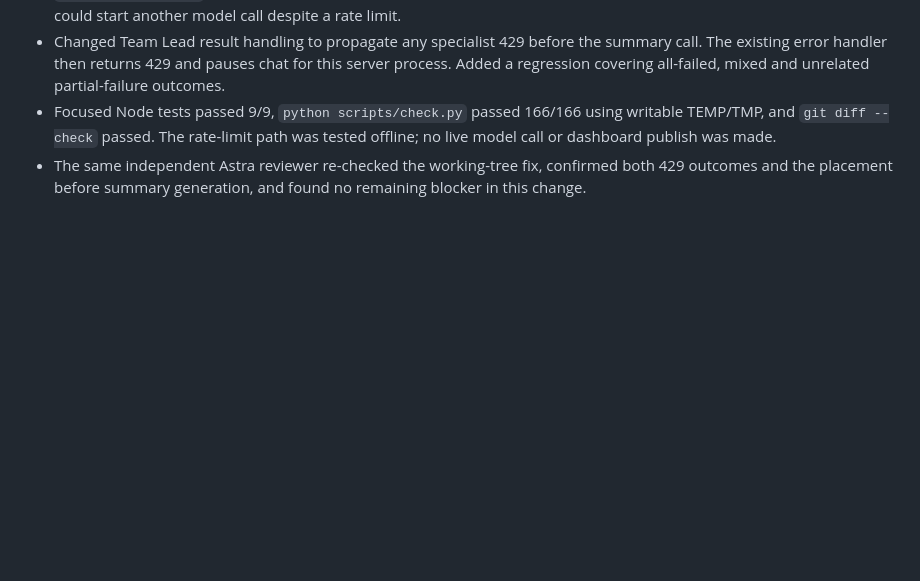
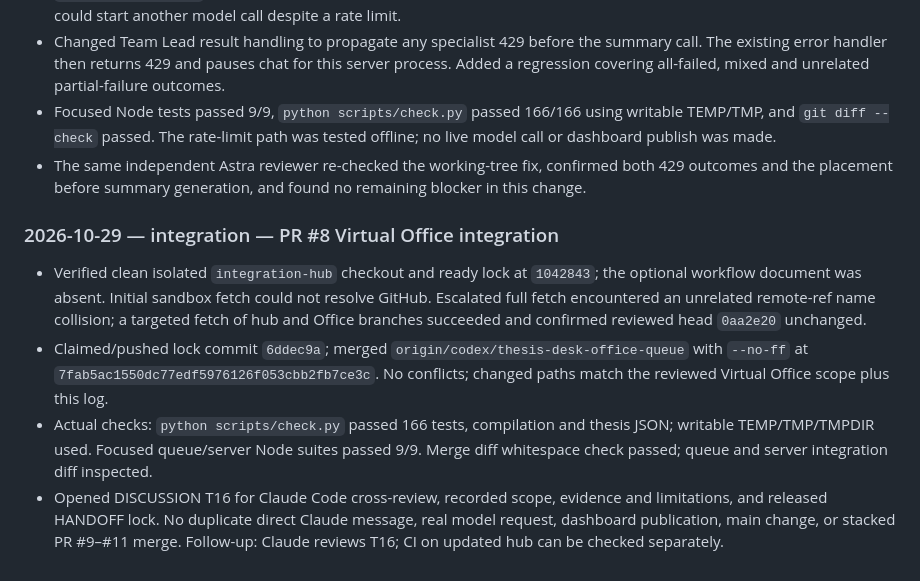
Before and after one commit to KobchokTime/Following-Mobile-Robot-in-Farm-Environment, a Markdown page: logs/codex.md, the part around the change. GitHub-like rendering; blank space fills up the shorter version.

```diff
--- a/logs/codex.md
+++ b/logs/codex.md
@@ -304,3 +304,9 @@ Earlier history: `history-2026-10-16.md`.
 - Changed Team Lead result handling to propagate any specialist 429 before the summary call. The existing error handler then returns 429 and pauses chat for this server process. Added a regression covering all-failed, mixed and unrelated partial-failure outcomes.
 - Focused Node tests passed 9/9, `python scripts/check.py` passed 166/166 using writable TEMP/TMP, and `git diff --check` passed. The rate-limit path was tested offline; no live model call or dashboard publish was made.
 - The same independent Astra reviewer re-checked the working-tree fix, confirmed both 429 outcomes and the placement before summary generation, and found no remaining blocker in this change.
+
+### 2026-10-29 — integration — PR #8 Virtual Office integration
+- Verified clean isolated `integration-hub` checkout and ready lock at `1042843`; the optional workflow document was absent. Initial sandbox fetch could not resolve GitHub. Escalated full fetch encountered an unrelated remote-ref name collision; a targeted fetch of hub and Office branches succeeded and confirmed reviewed head `0aa2e20` unchanged.
+- Claimed/pushed lock commit `6ddec9a`; merged `origin/codex/thesis-desk-office-queue` with `--no-ff` at `7fab5ac1550dc77edf5976126f053cbb2fb7ce3c`. No conflicts; changed paths match the reviewed Virtual Office scope plus this log.
+- Actual checks: `python scripts/check.py` passed 166 tests, compilation and thesis JSON; writable TEMP/TMP/TMPDIR used. Focused queue/server Node suites passed 9/9. Merge diff whitespace check passed; queue and server integration diff inspected.
+- Opened DISCUSSION T16 for Claude Code cross-review, recorded scope, evidence and limitations, and released HANDOFF lock. No duplicate direct Claude message, real model request, dashboard publication, main change, or stacked PR #9–#11 merge. Follow-up: Claude reviews T16; CI on updated hub can be checked separately.
```
Also changed, not shown: DISCUSSION.md (+12 -0 lines), HANDOFF.md (+7 -3 lines).
